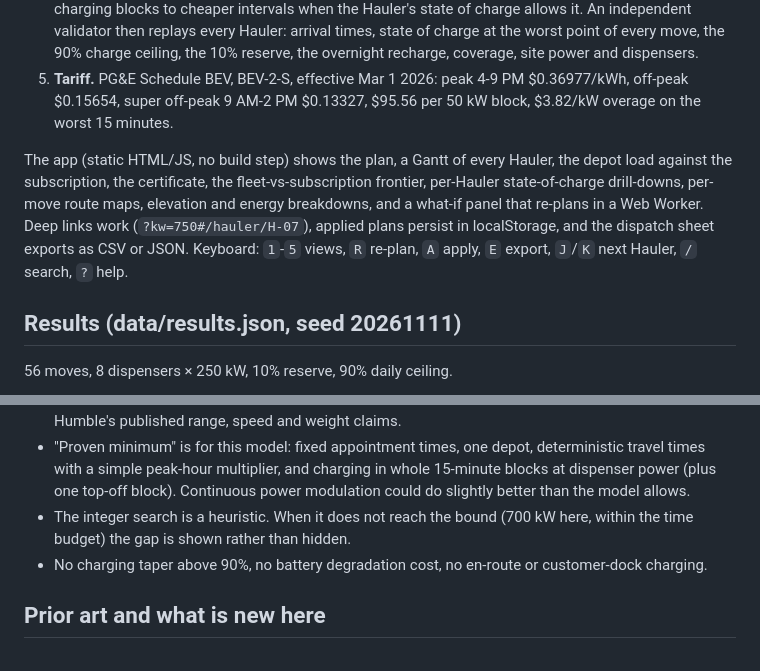
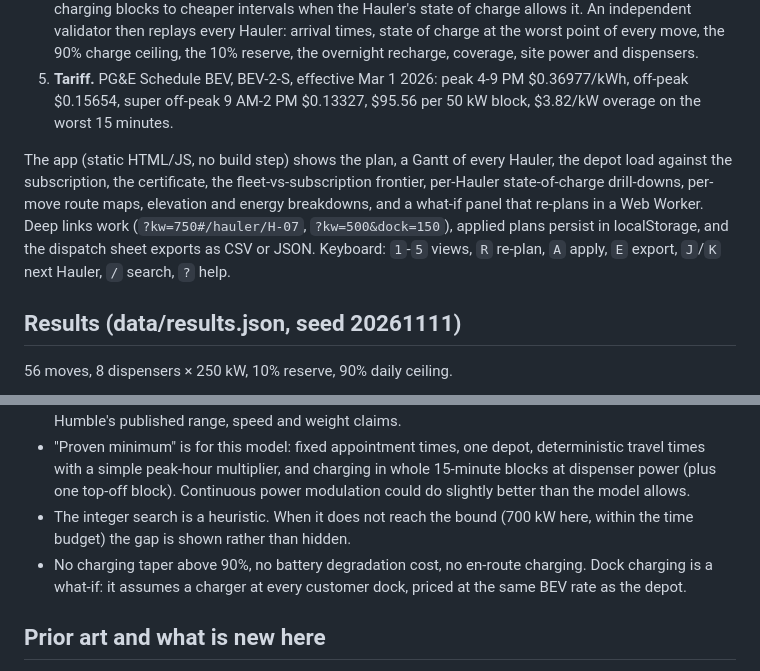
Before and after one commit to Mohith26/humble-shift-planner, a Markdown page: README.md, 2 parts joined by grey strips. Rendered like a GitHub page.

```diff
--- a/README.md
+++ b/README.md
@@ -14,7 +14,7 @@ Humble is taking the Hauler into port drayage and plant-to-warehouse pilots, and
 4. **A plan that meets it.** Price-and-dive fixes the day with the largest LP value that still fits the remaining site power, re-solves with new columns, and backtracks with seeded restarts. A polish pass moves charging blocks to cheaper intervals when the Hauler's state of charge allows it. An independent validator then replays every Hauler: arrival times, state of charge at the worst point of every move, the 90% charge ceiling, the 10% reserve, the overnight recharge, coverage, site power and dispensers.
 5. **Tariff.** PG&E Schedule BEV, BEV-2-S, effective Mar 1 2026: peak 4-9 PM $0.36977/kWh, off-peak $0.15654, super off-peak 9 AM-2 PM $0.13327, $95.56 per 50 kW block, $3.82/kW overage on the worst 15 minutes.
 
-The app (static HTML/JS, no build step) shows the plan, a Gantt of every Hauler, the depot load against the subscription, the certificate, the fleet-vs-subscription frontier, per-Hauler state-of-charge drill-downs, per-move route maps, elevation and energy breakdowns, and a what-if panel that re-plans in a Web Worker. Deep links work (`?kw=750#/hauler/H-07`), applied plans persist in localStorage, and the dispatch sheet exports as CSV or JSON. Keyboard: `1`-`5` views, `R` re-plan, `A` apply, `E` export, `J`/`K` next Hauler, `/` search, `?` help.
+The app (static HTML/JS, no build step) shows the plan, a Gantt of every Hauler, the depot load against the subscription, the certificate, the fleet-vs-subscription frontier, per-Hauler state-of-charge drill-downs, per-move route maps, elevation and energy breakdowns, and a what-if panel that re-plans in a Web Worker. Deep links work (`?kw=750#/hauler/H-07`, `?kw=500&dock=150`), applied plans persist in localStorage, and the dispatch sheet exports as CSV or JSON. Keyboard: `1`-`5` views, `R` re-plan, `A` apply, `E` export, `J`/`K` next Hauler, `/` search, `?` help.
 
 ## Results (data/results.json, seed 20261111)
 
@@ -50,7 +60,7 @@ Regenerate everything: `node scripts/fetch_routes.mjs` (public APIs, about 3 min
 - Pack size, drag area, rolling resistance and compute load are engineering assumptions sized from Humble's published range, speed and weight claims.
 - "Proven minimum" is for this model: fixed appointment times, one depot, deterministic travel times with a simple peak-hour multiplier, and charging in whole 15-minute blocks at dispenser power (plus one top-off block). Continuous power modulation could do slightly better than the model allows.
 - The integer search is a heuristic. When it does not reach the bound (700 kW here, within the time budget) the gap is shown rather than hidden.
-- No charging taper above 90%, no battery degradation cost, no en-route or customer-dock charging.
+- No charging taper above 90%, no battery degradation cost, no en-route charging. Dock charging is a what-if: it assumes a charger at every customer dock, priced at the same BEV rate as the depot.
 
 ## Prior art and what is new here
 
```
Also changed, not shown: other parts of README.md (+12 -2 lines), docs/screenshot.png, 6 other files.
